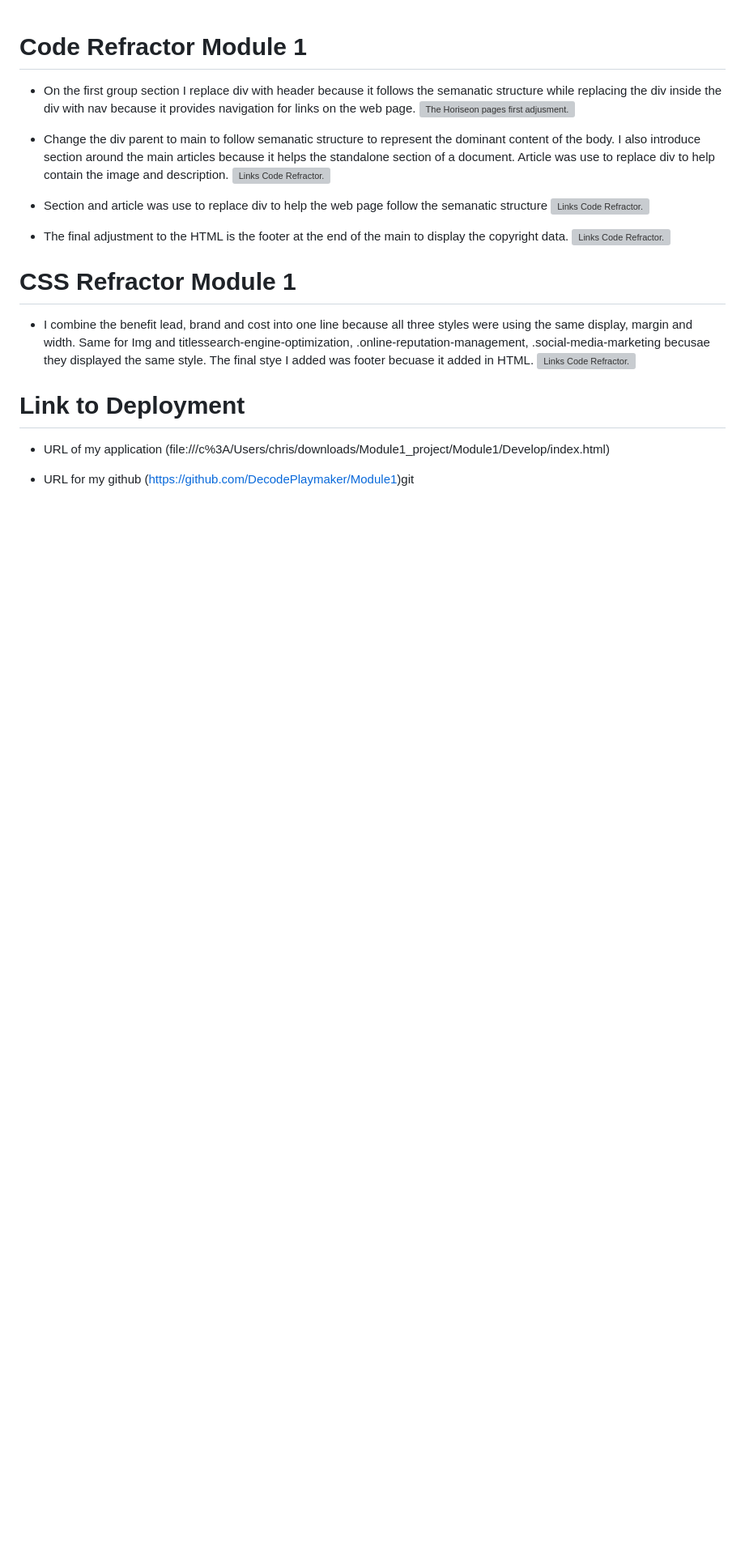
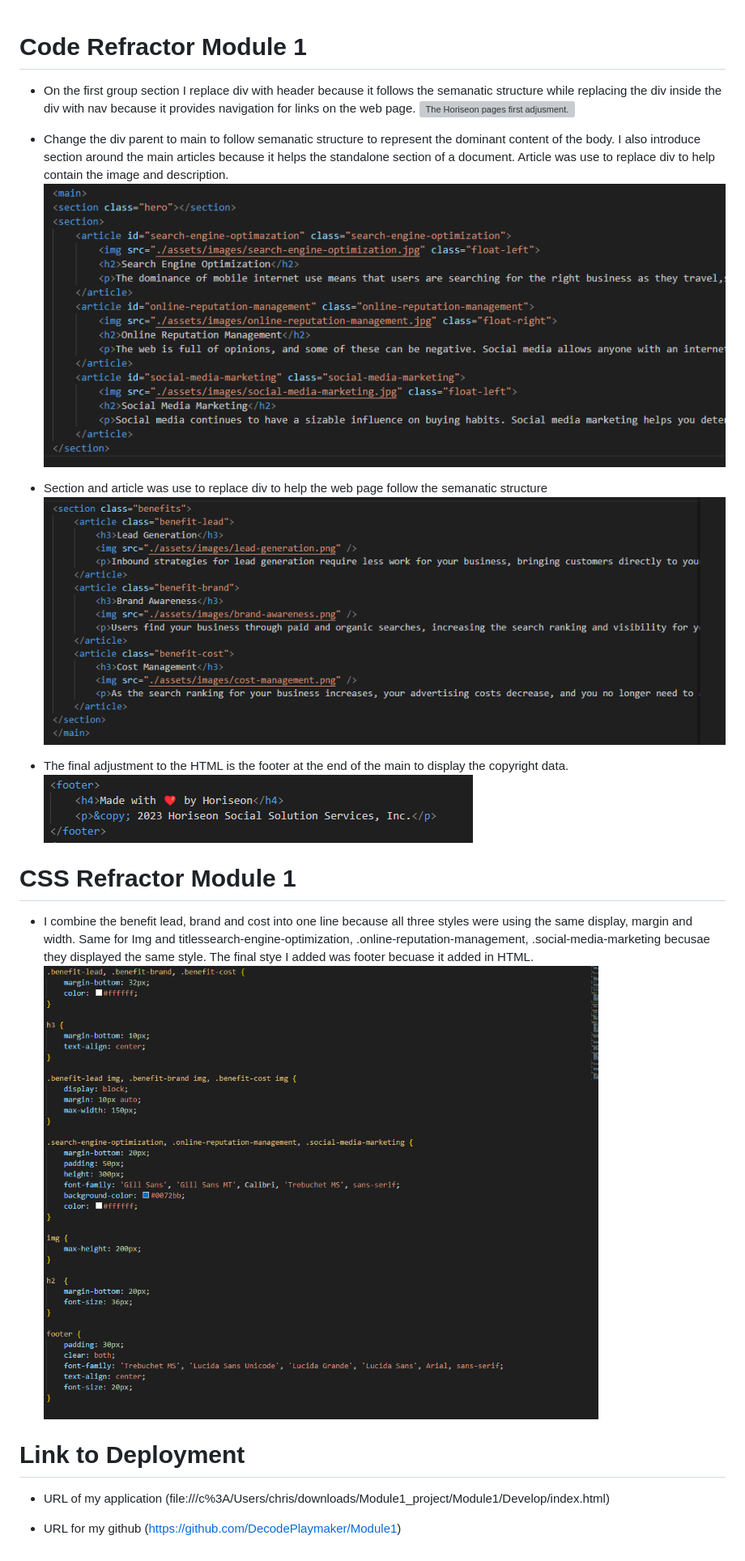
Before and after one commit to DecodePlaymaker/Module1, a Markdown page: README.md, the part around the change. Shown at 81% size. Drawn GitHub-style; pictures changed too: Develop/assets/images/css_refractor.png (added), Develop/assets/images/fourth_adjusment.png (added), Develop/assets/images/second_adjusment.png (added); blank space fills up the shorter version; grey boxes are pictures that could not be loaded.

Commit message:
YOUR COMMIT MESSAGE

```diff
--- a/README.md
+++ b/README.md
@@ -4,21 +4,21 @@
 ![The Horiseon pages first adjusment.](./Module1/images/first_adjusment.png)
 
 * Change the div parent to main to follow semanatic structure to represent the dominant content of the body. I also introduce section around the main articles because it helps the standalone section of a document. Article was use to replace div to help contain the image and description.
-![Links Code Refractor.](./Module1/images/second_adjusment.png)
+![Links Code Refractor.](./Develop/assets/images/second_adjusment.png)
 
 * Section and article was use to replace div to help the web page follow the semanatic structure
-![Links Code Refractor.](./Module1/images/third_adjusment.png)
+![Links Code Refractor.](./Develop/assets/images/third_adjusment.png)
 
 * The final adjustment to the HTML is the footer at the end of the main to display the copyright data.
-![Links Code Refractor.](./Module1/images/fourth_adjusment.png)
+![Links Code Refractor.](./Develop/assets/images/fourth_adjusment.png)
 
 # CSS Refractor Module 1
 
 * I combine the benefit lead, brand and cost into one line because all three styles were using the same display, margin and width. Same for Img and titlessearch-engine-optimization, .online-reputation-management, .social-media-marketing becusae they displayed the same style. The final stye I added was footer becuase it added in HTML.
-![Links Code Refractor.](./Module1/images/css_refractor.png)
+![Links Code Refractor.](./Develop/assets/images/css_refractor.png)
 
 # Link to Deployment
 
 * URL of my application (file:///c%3A/Users/chris/downloads/Module1_project/Module1/Develop/index.html)
 
-* URL for my github (https://github.com/DecodePlaymaker/Module1)git
+* URL for my github (https://github.com/DecodePlaymaker/Module1)
```
Also changed, not shown: Develop/assets/images/first_adjusment.png (added).
